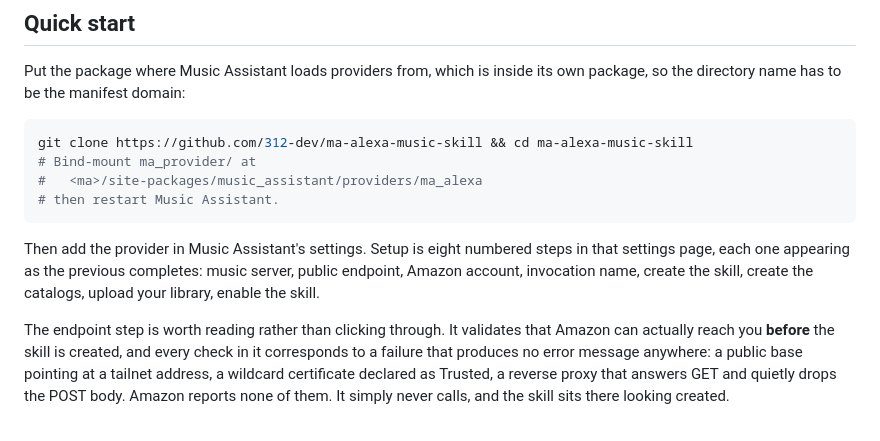
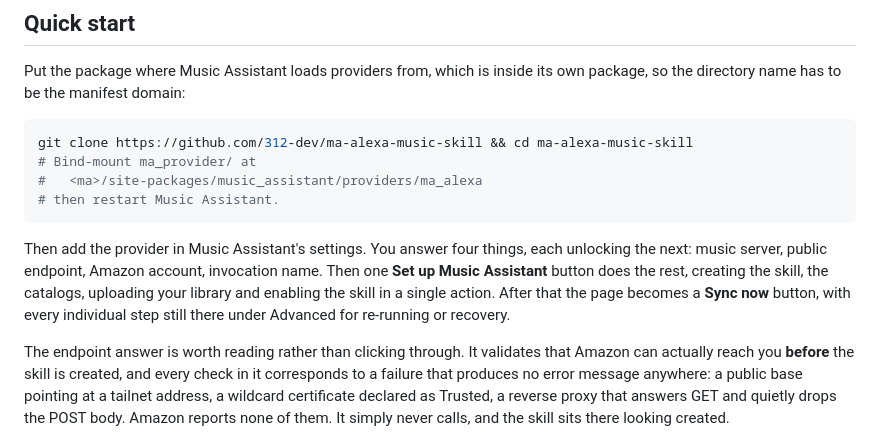
Before and after one commit to 312-dev/ma-alexa-music-skill, a Markdown page: README.md, the part around the change. Drawn GitHub-style.

Commit message:
docs: describe the consolidated setup flow, not the retired eight-step rail

````diff
--- a/README.md
+++ b/README.md
@@ -84,12 +84,14 @@ git clone https://github.com/312-dev/ma-alexa-music-skill && cd ma-alexa-music-s
 # then restart Music Assistant.
 ```
 
-Then add the provider in Music Assistant's settings. Setup is eight
-numbered steps in that settings page, each one appearing as the previous
-completes: music server, public endpoint, Amazon account, invocation name,
-create the skill, create the catalogs, upload your library, enable the skill.
+Then add the provider in Music Assistant's settings. You answer four things,
+each unlocking the next: music server, public endpoint, Amazon account,
+invocation name. Then one **Set up Music Assistant** button does the rest,
+creating the skill, the catalogs, uploading your library and enabling the skill
+in a single action. After that the page becomes a **Sync now** button, with
+every individual step still there under Advanced for re-running or recovery.
 
-The endpoint step is worth reading rather than clicking through. It validates
+The endpoint answer is worth reading rather than clicking through. It validates
 that Amazon can actually reach you **before** the skill is created, and every
 check in it corresponds to a failure that produces no error message anywhere:
 a public base pointing at a tailnet address, a wildcard certificate declared as
````
